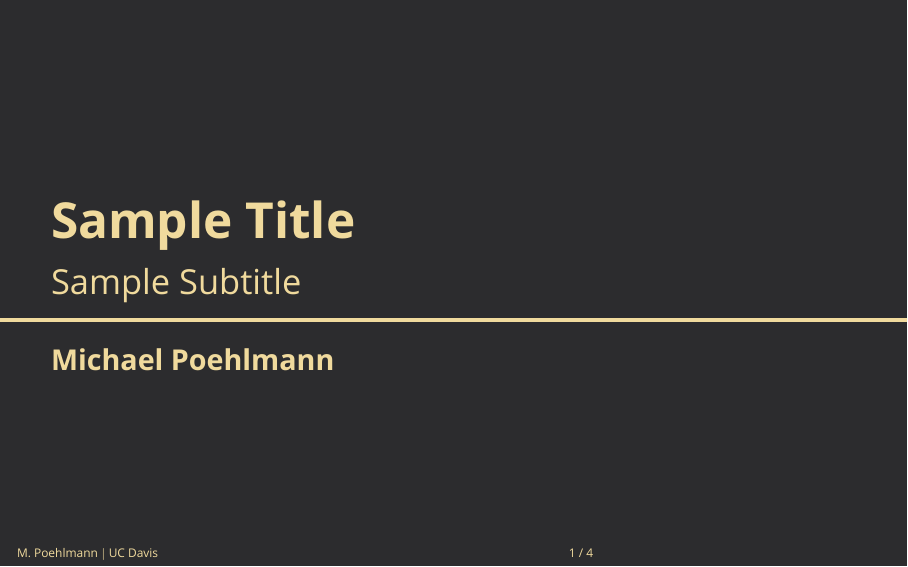
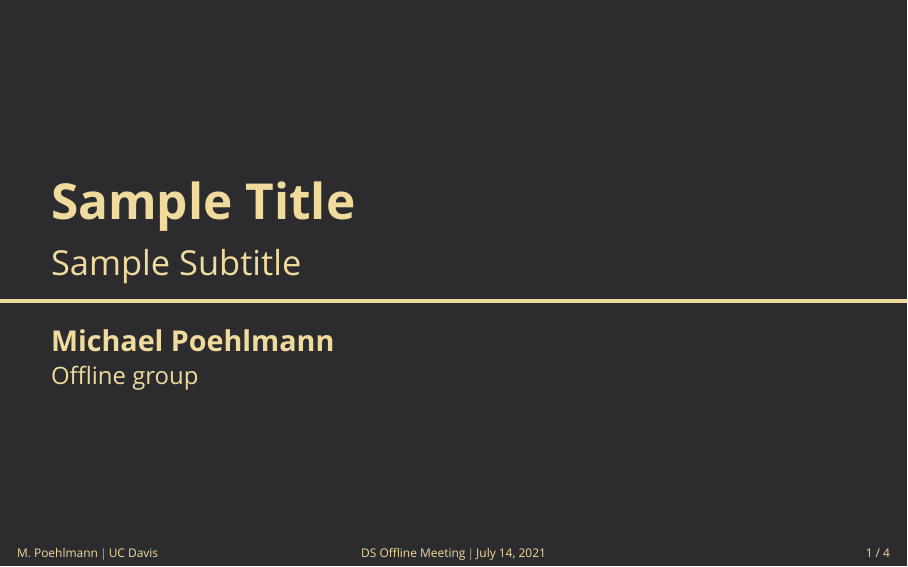
Before and after one commit to mpoehlmann/slides_template, LaTeX slides (main.tex, which reads beamerinnerthememichael.sty, beamerouterthememichael.sty, beamerthememichael.sty): page 1 of 4. Compiled offline with XeLaTeX; a missing font is replaced by an installed copy or a similar font.

Commit message:
Added author group and conference commands.

```diff
--- a/beamerinnerthememichael.sty
+++ b/beamerinnerthememichael.sty
@@ -6,9 +6,6 @@
 
 
 % Arguments
-\DeclareOptionBeamer{group}{\def\beamer@michael@group{#1}}
-\ProcessOptionsBeamer
-
 
 % Title page
 \defbeamertemplate*{title page}{michael}[1][]
@@ -43,3 +37,6 @@
+        \usebeamerfont{group}\insertauthorgroup
+      \end{beamercolorbox}
+    \fi%
   \endgroup
 }
 
--- a/beamerouterthememichael.sty
+++ b/beamerouterthememichael.sty
@@ -4,8 +4,6 @@
 \mode<presentation>
 
 % Arguments
-\DeclareOptionBeamer{conference}{\def\beamer@michael@conference{#1}}
-\ProcessOptionsBeamer
 
 % Footer
 \defbeamertemplate*{footline}{michael}
@@ -15,7 +13,7 @@
     \usebeamerfont{footer text}
       \begin{beamercolorbox}[wd=\paperwidth, ht=2.75ex, dp=1.5ex, left, leftskip=\edgespacing, rightskip=\edgespacing]{footer text}
       \makebox[0.33\dimexpr\textwidth-\leftskip-\rightskip][l]{\insertshortauthor\expandafter~$|$~\insertshortinstitute}%  % $\big|$
-      % \makebox[0.34\dimexpr\textwidth-\leftskip-\rightskip][c]{\beamer@michael@conference~$|$~\insertshortdate}%
+      \makebox[0.34\dimexpr\textwidth-\leftskip-\rightskip][c]{\insertconference~$|$~\insertshortdate}%
       \makebox[0.33\dimexpr\textwidth-\leftskip-\rightskip][r]{\insertframenumber{} / \inserttotalframenumber}%
     \end{beamercolorbox}
   \endgroup
--- a/beamerthememichael.sty
+++ b/beamerthememichael.sty
@@ -10,22 +10,16 @@
 \mode<presentation>
 
 % Arguments
-\DeclareOptionBeamer{conference}{\PassOptionsToPackage{conference=#1}{michael}}
-\DeclareOptionBeamer{group}{\PassOptionsToPackage{group=#1}{michael}}
-\DeclareOptionBeamer{grid}{\def\beamer@michael@grid{#1}}
-\ProcessOptionsBeamer
+% \DeclareOptionBeamer{grid}{\def\beamer@michael@grid{#1}}
+% \ProcessOptionsBeamer
 
 % Requirements
-\usepackage[T1]{fontenc}
-\usepackage{color}
-\usepackage{tikz}
-\usepackage{xcolor}
-\usepackage{fontspec}
-\usepackage{calc}
-
-% Commands
-% \newcommand{\conference}[1]{\gdef\insertconference{#1}}
-% \newcommand{\authorgroup}[1]{\gdef\insertauthorgroup{#1}}
+\RequirePackage[T1]{fontenc}
+\RequirePackage{color}
+\RequirePackage{tikz}
+\RequirePackage{xcolor}
+\RequirePackage{fontspec}
+\RequirePackage{calc}
 
 % Font
 \usefonttheme{professionalfonts}
--- a/main.tex
+++ b/main.tex
@@ -2,17 +2,17 @@
 % \usepackage[utf8]{inputenc}
 \usepackage[T1]{fontenc}
 
-% \input{preamble}
+\input{preamble}
 
 \title{Sample Title}
 \subtitle{Sample Subtitle}
 \author[M. Poehlmann]{Michael Poehlmann}
-% \authorgroup{Offline group}
+\authorgroup{Offline group}
 \institute{UC Davis}
 \date{\today}
-% \conference{DS Offline Meeting}
+\conference{DS Offline Meeting}
 
-\usetheme[conference=DS~Offline~Meeting, group=Offline~group]{michael}
+\usetheme{michael}  % [conference=DS~Offline~Meeting, group=Offline~group]
 
 \begin{document}
 
--- a/preamble.tex
+++ b/preamble.tex
@@ -44,3 +44,5 @@
 
 
 % Custom commands
+\newcommand{\conference}[1]{\gdef\insertconference{#1}}
+\newcommand{\authorgroup}[1]{\gdef\insertauthorgroup{#1}}
```
Also changed, not shown: beamerinnerthememichael.sty (13 more changed lines).
